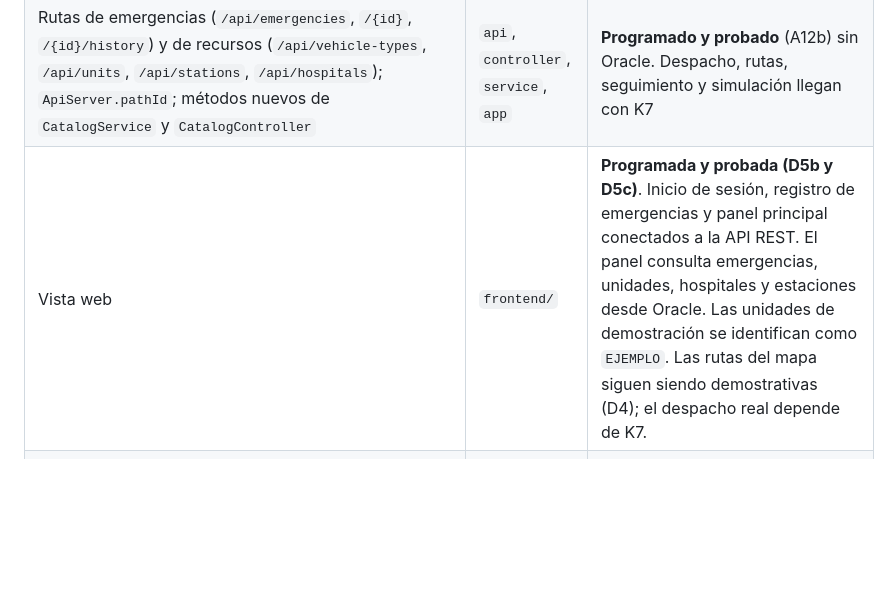
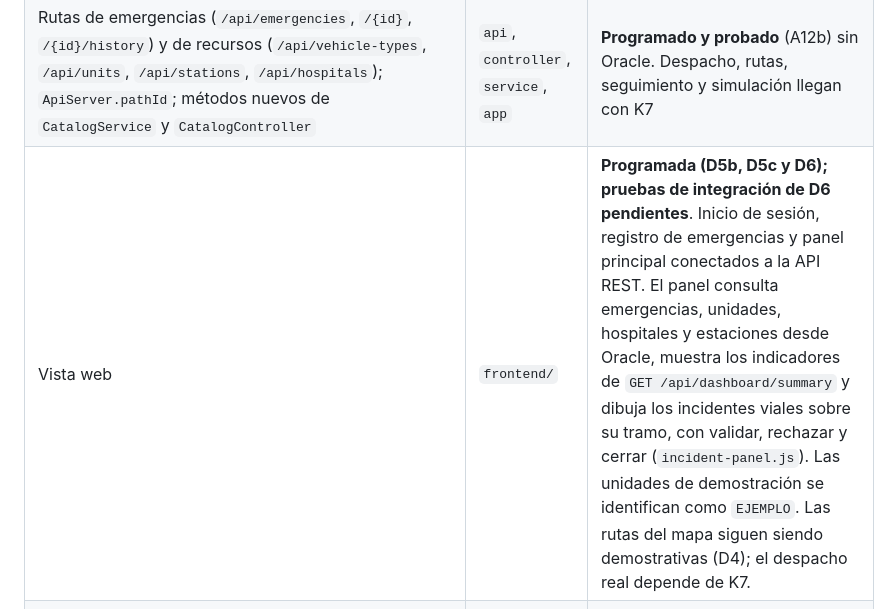
Before and after one commit to afzabaleta/RutaVida, a Markdown page: docs/class-diagram.md, the part around the change. GitHub-like rendering; blank space fills up the shorter version.

```diff
--- a/docs/class-diagram.md
+++ b/docs/class-diagram.md
@@ -2298,7 +2298,7 @@ classDiagram
 | Demás controladores | `controller` | Diseñado |
 | `ApiServer`, `ApiStatus`, `ApiResponse`, `LoginRequest`, `JsonMapperFactory`, `WebServer`, `WebSessionController`, `CatalogController`, `CatalogService`, `LoginResponse`, `SessionUser`, `ErrorKind`, `SessionRequiredException` y los cambios de `SessionContext` y `OperationResult` | `api`, `app`, `controller`, `service`, `dto`, `exception` | **Programado y probado** (A12a): sesión con token, permisos por ruta, errores en JSON y `GET /api/emergency-types` |
 | Rutas de emergencias (`/api/emergencies`, `/{id}`, `/{id}/history`) y de recursos (`/api/vehicle-types`, `/api/units`, `/api/stations`, `/api/hospitals`); `ApiServer.pathId`; métodos nuevos de `CatalogService` y `CatalogController` | `api`, `controller`, `service`, `app` | **Programado y probado** (A12b) sin Oracle. Despacho, rutas, seguimiento y simulación llegan con K7 |
-| Vista web | `frontend/` | **Programada y probada (D5b y D5c)**. Inicio de sesión, registro de emergencias y panel principal conectados a la API REST. El panel consulta emergencias, unidades, hospitales y estaciones desde Oracle. Las unidades de demostración se identifican como `EJEMPLO`. Las rutas del mapa siguen siendo demostrativas (D4); el despacho real depende de K7. |
+| Vista web | `frontend/` | **Programada (D5b, D5c y D6); pruebas de integración de D6 pendientes**. Inicio de sesión, registro de emergencias y panel principal conectados a la API REST. El panel consulta emergencias, unidades, hospitales y estaciones desde Oracle, muestra los indicadores de `GET /api/dashboard/summary` y dibuja los incidentes viales sobre su tramo, con validar, rechazar y cerrar (`incident-panel.js`). Las unidades de demostración se identifican como `EJEMPLO`. Las rutas del mapa siguen siendo demostrativas (D4); el despacho real depende de K7. |
 | `IncidentService`, `IncidentRequest`, `IncidentController`, `RoadSegmentDAO.findById` | `service`, `dto`, `controller`, `dao` | **Programado y probado (S7)** con DAO falsos; `findById`, contra Oracle. Aplicar el incidente al grafo y recalcular rutas corresponde a K7 |
 | `Alert`, `AlertDAO`, `JdbcAlertDAO`, `AlertService`, `AlertController` | `model`, `dao`, `dao.jdbc`, `service`, `controller` | **Programado y probado** (S8): servicio y controlador con DAO falsos; `JdbcAlertDAO`, contra Oracle. Se conecta en `AppContext` y en `/api/alerts` en A12f; K7, K8 y K9 llaman al servicio. `Notification` y `NotificationDAO` siguen diseñados |
 | `UserService`, `UserController`, `UserRequest`, `UserView`, `HospitalService`, `HospitalController`, `HospitalRequest` | `service`, `controller`, `dto` | **Programado y probado** (S9) con DAO falsos: crear, listar, desactivar y activar usuarios, y cambiar la propia contraseña (CU-03); registrar, editar, activar y desactivar hospitales (CU-05). Falta conectarlos en `AppContext` y en la API (Andrés). `HospitalService.rankForTransfer` (K7b), `updateServiceAvailability` y `HospitalController.updateService` siguen diseñados |
```
Also changed, not shown: docs/arquitectura-software.md (+1 -0 lines), frontend/README.md (+19 -2 lines).
